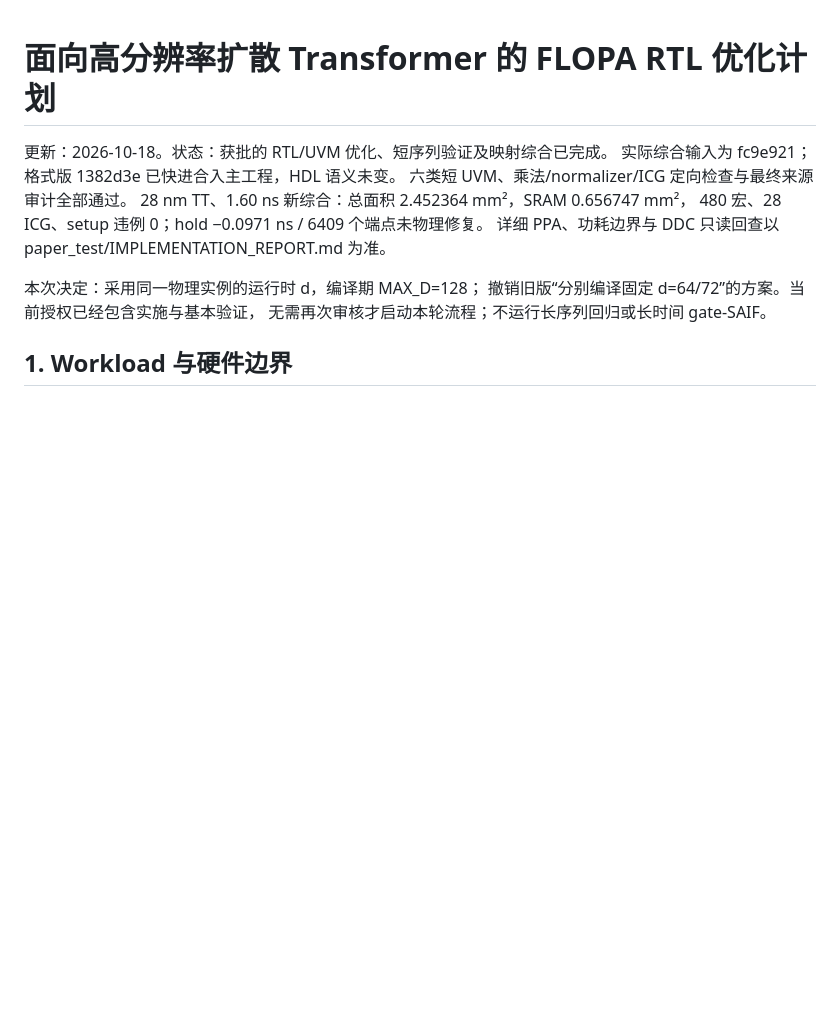
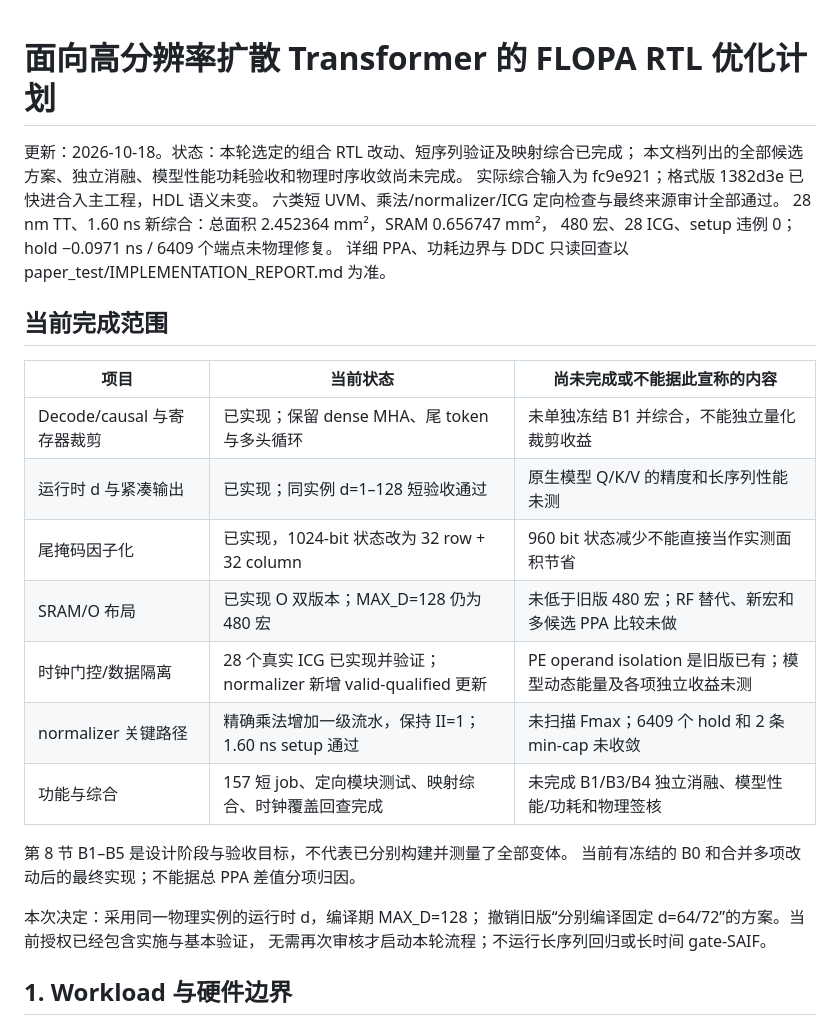
Before and after one commit to SurviiingZc/FLOPA, a Markdown page: paper_test/RTL_OPTIMIZATION_PLAN_ZH.md, the part around the change. Drawn GitHub-style; blank space fills up the shorter version.

Commit message:
docs: distinguish implemented RTL from pending optimization goals

```diff
--- a/paper_test/RTL_OPTIMIZATION_PLAN_ZH.md
+++ b/paper_test/RTL_OPTIMIZATION_PLAN_ZH.md
@@ -1,11 +1,27 @@
 # 面向高分辨率扩散 Transformer 的 FLOPA RTL 优化计划
 
-更新：2026-10-18。状态：获批的 RTL/UVM 优化、短序列验证及映射综合已完成。
+更新：2026-10-18。状态：本轮选定的组合 RTL 改动、短序列验证及映射综合已完成；
+本文档列出的全部候选方案、独立消融、模型性能功耗验收和物理时序收敛尚未完成。
 实际综合输入为 fc9e921；格式版 1382d3e 已快进合入主工程，HDL 语义未变。
 六类短 UVM、乘法/normalizer/ICG 定向检查与最终来源审计全部通过。
 28 nm TT、1.60 ns 新综合：总面积 2.452364 mm²，SRAM 0.656747 mm²，
 480 宏、28 ICG、setup 违例 0；hold −0.0971 ns / 6409 个端点未物理修复。
 详细 PPA、功耗边界与 DDC 只读回查以 paper_test/IMPLEMENTATION_REPORT.md 为准。
+
+## 当前完成范围
+
+| 项目 | 当前状态 | 尚未完成或不能据此宣称的内容 |
+| --- | --- | --- |
+| Decode/causal 与寄存器裁剪 | 已实现；保留 dense MHA、尾 token 与多头循环 | 未单独冻结 B1 并综合，不能独立量化裁剪收益 |
+| 运行时 d 与紧凑输出 | 已实现；同实例 d=1–128 短验收通过 | 原生模型 Q/K/V 的精度和长序列性能未测 |
+| 尾掩码因子化 | 已实现，1024-bit 状态改为 32 row + 32 column | 960 bit 状态减少不能直接当作实测面积节省 |
+| SRAM/O 布局 | 已实现 O 双版本；MAX_D=128 仍为 480 宏 | 未低于旧版 480 宏；RF 替代、新宏和多候选 PPA 比较未做 |
+| 时钟门控/数据隔离 | 28 个真实 ICG 已实现并验证；normalizer 新增 valid-qualified 更新 | PE operand isolation 是旧版已有；模型动态能量及各项独立收益未测 |
+| normalizer 关键路径 | 精确乘法增加一级流水，保持 II=1；1.60 ns setup 通过 | 未扫描 Fmax；6409 个 hold 和 2 条 min-cap 未收敛 |
+| 功能与综合 | 157 短 job、定向模块测试、映射综合、时钟覆盖回查完成 | 未完成 B1/B3/B4 独立消融、模型性能/功耗和物理签核 |
+
+第 8 节 B1–B5 是设计阶段与验收目标，不代表已分别构建并测量了全部变体。
+当前有冻结的 B0 和合并多项改动后的最终实现；不能据总 PPA 差值分项归因。
 
 本次决定：采用同一物理实例的运行时 d，编译期 MAX_D=128；
 撤销旧版“分别编译固定 d=64/72”的方案。当前授权已经包含实施与基本验证，
```
Also changed, not shown: paper_test/IMPLEMENTATION_REPORT.md (+4 -1 lines).
